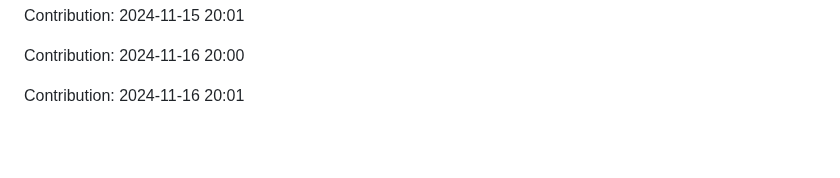
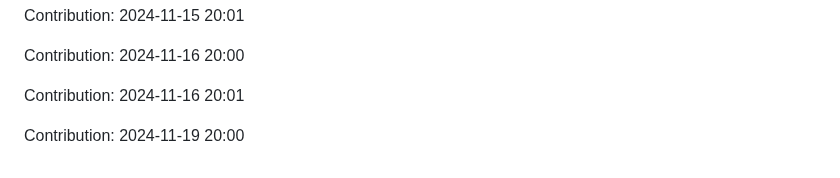
Before and after one commit to nitin-1926/MediCV, a Markdown page: README.md, the part around the change. Rendered like a GitHub page; blank space fills up the shorter version.

Commit message:
Contribution: 2024-11-19 20:00

```diff
--- a/README.md
+++ b/README.md
@@ -322,3 +322,5 @@ Contribution: 2024-11-15 20:01
 Contribution: 2024-11-16 20:00
 
 Contribution: 2024-11-16 20:01
+
+Contribution: 2024-11-19 20:00
```
